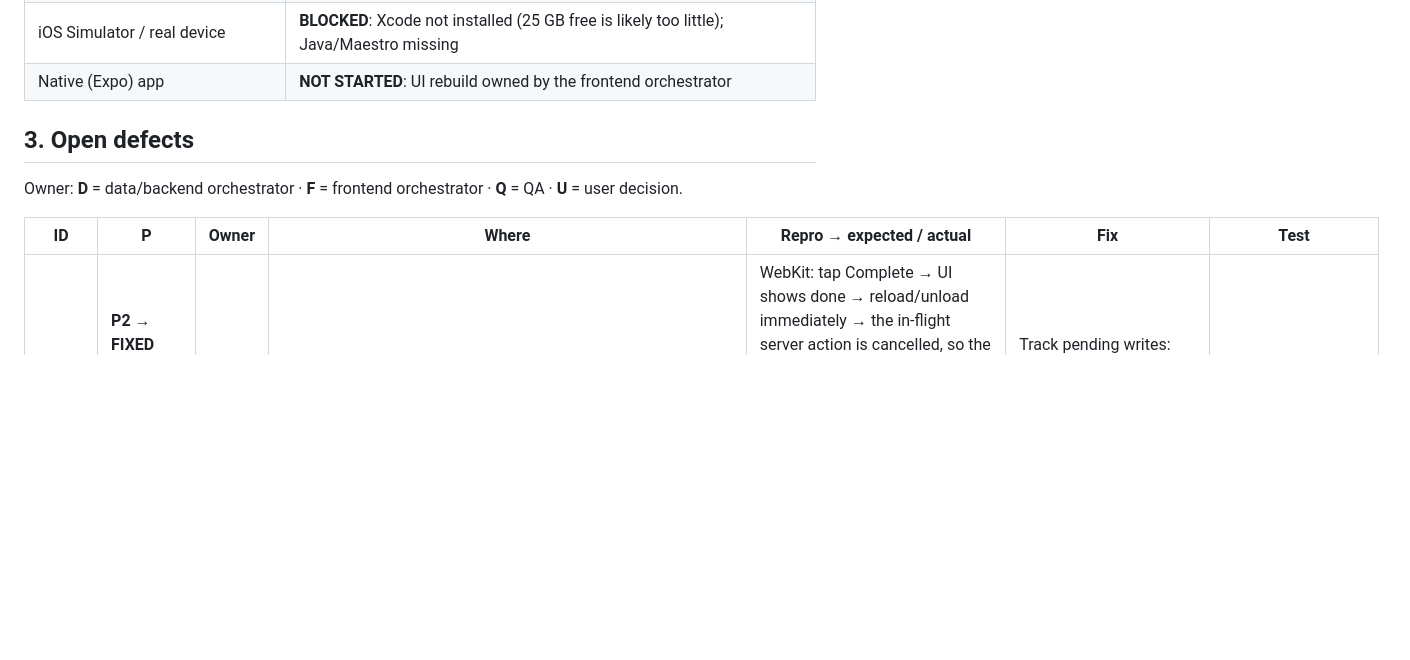
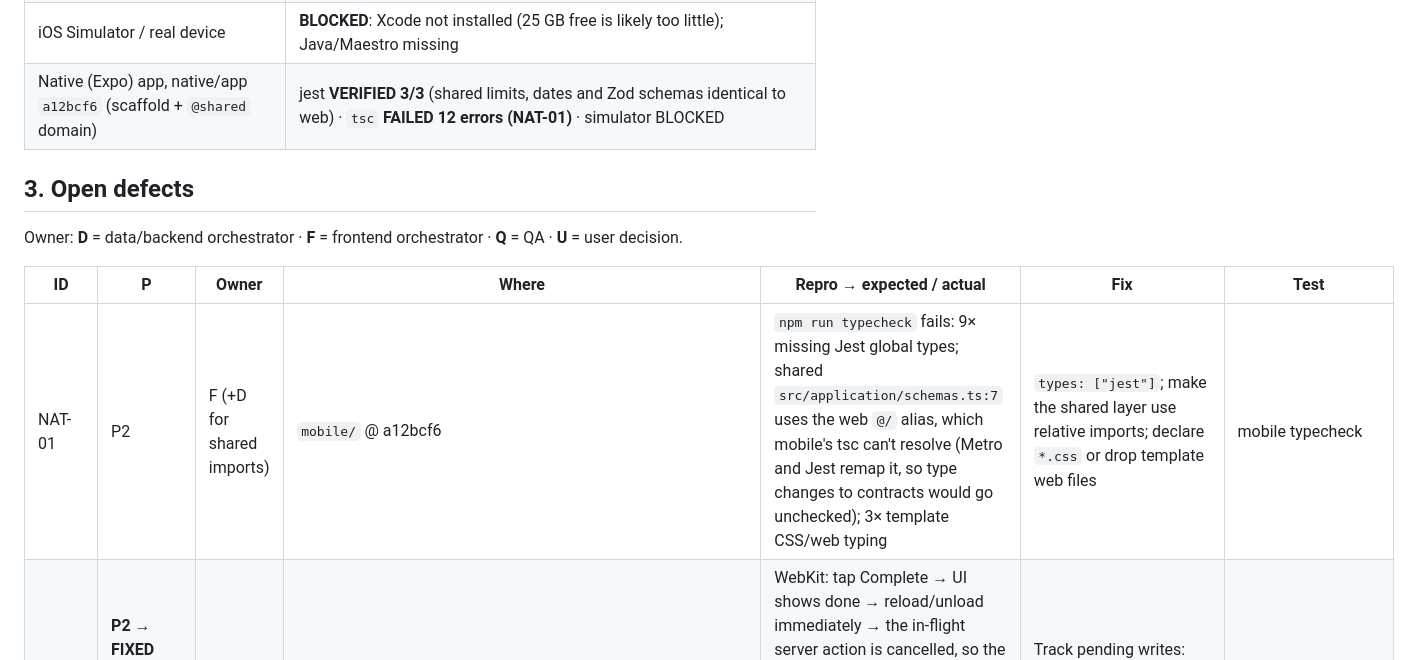
Before and after one commit to blackrock633/harada-goal-app, a Markdown page: docs/QA_REPORT.md, the part around the change. GitHub-like rendering; blank space fills up the shorter version.

Commit message:
docs(qa): native scaffold a12bcf6 verified (jest 3/3), NAT-01 typecheck failures
Co-Authored-By: Claude Opus 5.5 <noreply@anthropic.com>

```diff
--- a/docs/QA_REPORT.md
+++ b/docs/QA_REPORT.md
@@ -36,7 +36,7 @@ reference implementation. Native verification follows `NATIVE_QA_PLAN.md`.
 | axe (6 real screens), offline save, 200% text, session end, forged cookie, lost response | VERIFIED on both engines |
 | Real Supabase (staging) | **BLOCKED (ready to run)**: `tests/staging/staging.test.ts` is written and skips until creds exist. Its grant/RLS queries and expected values were validated against the migrated schema (exact match) |
 | iOS Simulator / real device | **BLOCKED**: Xcode not installed (25 GB free is likely too little); Java/Maestro missing |
-| Native (Expo) app | **NOT STARTED**: UI rebuild owned by the frontend orchestrator |
+| Native (Expo) app, native/app `a12bcf6` (scaffold + `@shared` domain) | jest **VERIFIED 3/3** (shared limits, dates and Zod schemas identical to web) · `tsc` **FAILED 12 errors (NAT-01)** · simulator BLOCKED |
 
 ## 3. Open defects
 
@@ -44,6 +44,7 @@ Owner: **D** = data/backend orchestrator · **F** = frontend orchestrator · **Q
 
 | ID | P | Owner | Where | Repro → expected / actual | Fix | Test |
 |---|---|---|---|---|---|---|
+| NAT-01 | P2 | F (+D for shared imports) | `mobile/` @ a12bcf6 | `npm run typecheck` fails: 9× missing Jest global types; shared `src/application/schemas.ts:7` uses the web `@/` alias, which mobile's tsc can't resolve (Metro and Jest remap it, so type changes to contracts would go unchecked); 3× template CSS/web typing | `types: ["jest"]`; make the shared layer use relative imports; declare `*.css` or drop template web files | mobile typecheck |
 | EXEC-01 | **P2 → FIXED db71bdd (verified, both engines)** | F | Today / KeyArea toggles (optimistic `CheckCircle`) | WebKit: tap Complete → UI shows done → reload/unload immediately → the in-flight server action is cancelled, so the completion is silently lost (5/5). Same for reopen. Chrome sends the request first. Breaks "failed writes must not appear successful" on the target platform | Track pending writes: `beforeunload` while in flight and/or a "saving…" state until confirmed | e2e #13 (WebKit) |
 | HYD-02 | P3 → FIXED db71bdd | F | `useAdoptPrehydrationValue` | A `<select>` whose controlled value isn't among its options would adopt the first option on every mount. No live case | Guard selects | — |
 | A11Y-01 | P2 → FIXED (verified both engines) | F | `src/ui/features/review/ReflectionForm.tsx:111` | Reflection date field has no accessible name (axe `label`, critical): a raw `<input type="date">` in `<Field>` never receives Field's context id, so `<label htmlFor>` points at nothing | Use the `Input` primitive, or read `useField()` for id/aria | e2e #12 |
```
